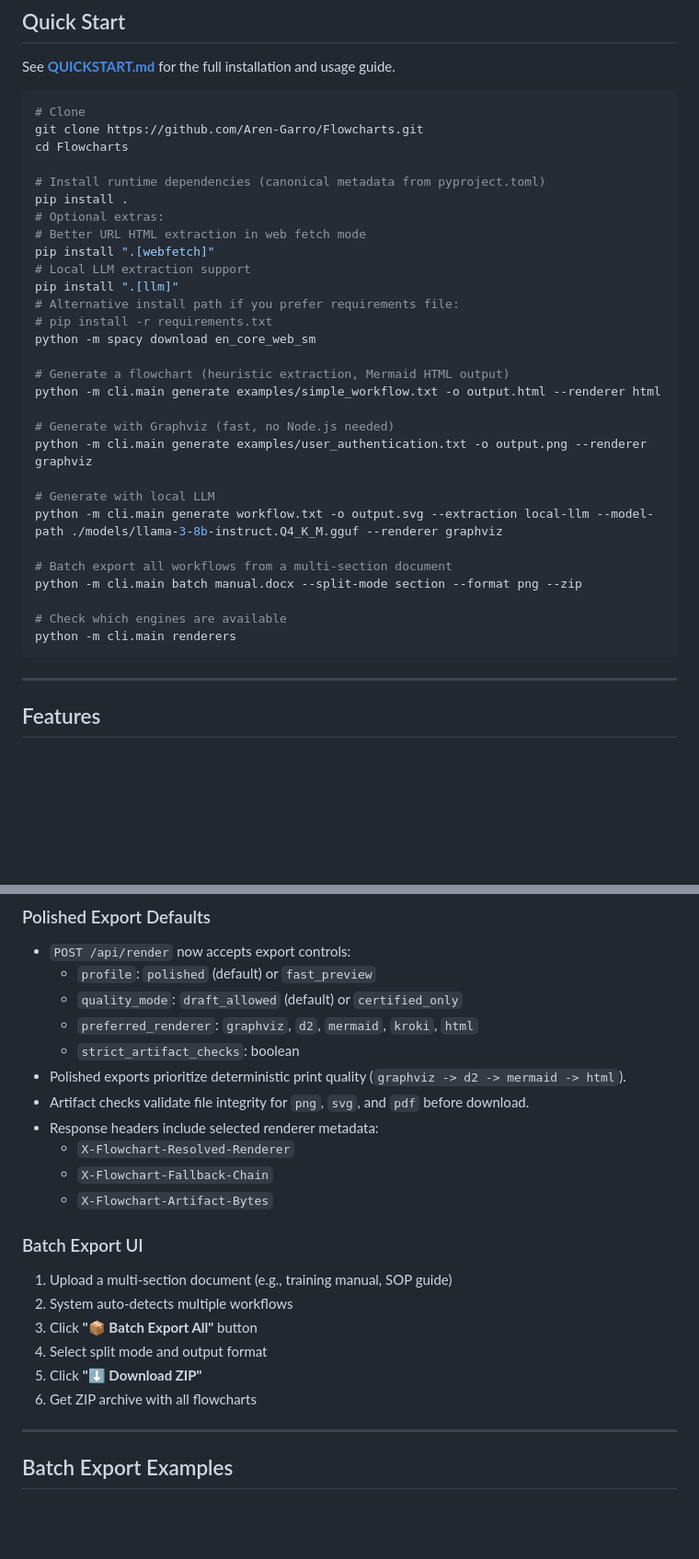
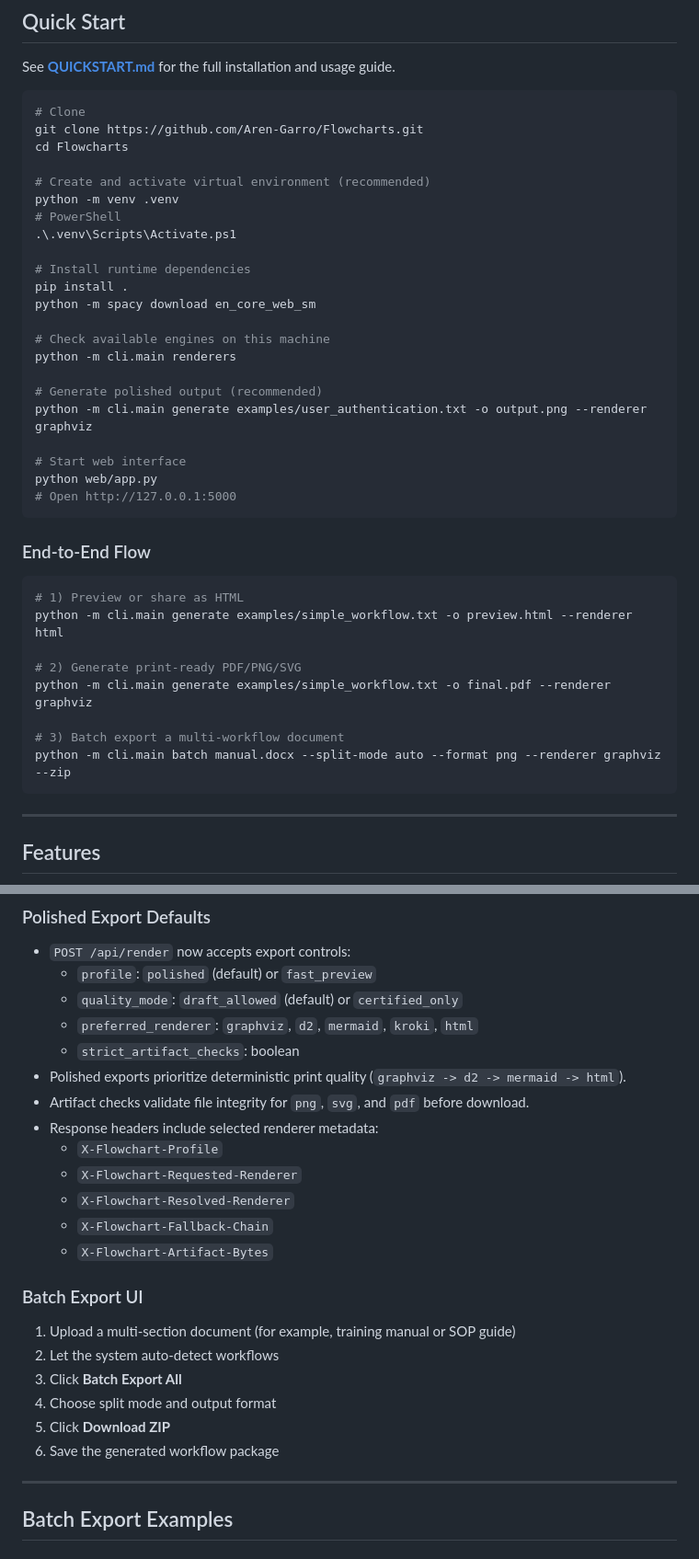
Before and after one commit to Aren-Garro/Flowcharts, a Markdown page: README.md, 2 parts joined by grey strips. Shown at 92% size. Drawn GitHub-style; blank space fills up the shorter version.

Commit message:
Rewrite docs for end-to-end install, run, and polished export flow

````diff
--- a/README.md
+++ b/README.md
@@ -56,31 +56,37 @@ See **[QUICKSTART.md](QUICKSTART.md)** for the full installation and usage guide
 git clone https://github.com/Aren-Garro/Flowcharts.git
 cd Flowcharts
 
-# Install runtime dependencies (canonical metadata from pyproject.toml)
+# Create and activate virtual environment (recommended)
+python -m venv .venv
+# PowerShell
+.\.venv\Scripts\Activate.ps1
+
+# Install runtime dependencies
 pip install .
-# Optional extras:
-# Better URL HTML extraction in web fetch mode
-pip install ".[webfetch]"
-# Local LLM extraction support
-pip install ".[llm]"
-# Alternative install path if you prefer requirements file:
-# pip install -r requirements.txt
 python -m spacy download en_core_web_sm
 
-# Generate a flowchart (heuristic extraction, Mermaid HTML output)
-python -m cli.main generate examples/simple_workflow.txt -o output.html --renderer html
+# Check available engines on this machine
+python -m cli.main renderers
 
-# Generate with Graphviz (fast, no Node.js needed)
+# Generate polished output (recommended)
 python -m cli.main generate examples/user_authentication.txt -o output.png --renderer graphviz
 
-# Generate with local LLM
-python -m cli.main generate workflow.txt -o output.svg --extraction local-llm --model-path ./models/llama-3-8b-instruct.Q4_K_M.gguf --renderer graphviz
+# Start web interface
+python web/app.py
+# Open http://127.0.0.1:5000
+```
 
-# Batch export all workflows from a multi-section document
-python -m cli.main batch manual.docx --split-mode section --format png --zip
+### End-to-End Flow
 
-# Check which engines are available
-python -m cli.main renderers
+```bash
+# 1) Preview or share as HTML
+python -m cli.main generate examples/simple_workflow.txt -o preview.html --renderer html
+
+# 2) Generate print-ready PDF/PNG/SVG
+python -m cli.main generate examples/simple_workflow.txt -o final.pdf --renderer graphviz
+
+# 3) Batch export a multi-workflow document
+python -m cli.main batch manual.docx --split-mode auto --format png --renderer graphviz --zip
 ```
 
 ---
@@ -252,18 +258,20 @@ $env:FLOWCHART_BOOTSTRAP_STRICT="1"
 - Polished exports prioritize deterministic print quality (`graphviz -> d2 -> mermaid -> html`).
 - Artifact checks validate file integrity for `png`, `svg`, and `pdf` before download.
 - Response headers include selected renderer metadata:
+  - `X-Flowchart-Profile`
+  - `X-Flowchart-Requested-Renderer`
   - `X-Flowchart-Resolved-Renderer`
   - `X-Flowchart-Fallback-Chain`
   - `X-Flowchart-Artifact-Bytes`
 
 ### Batch Export UI
 
-1. Upload a multi-section document (e.g., training manual, SOP guide)
-2. System auto-detects multiple workflows
-3. Click **"📦 Batch Export All"** button
-4. Select split mode and output format
-5. Click **"⬇ Download ZIP"**
-6. Get ZIP archive with all flowcharts
+1. Upload a multi-section document (for example, training manual or SOP guide)
+2. Let the system auto-detect workflows
+3. Click **Batch Export All**
+4. Choose split mode and output format
+5. Click **Download ZIP**
+6. Save the generated workflow package
 
 ---
 
````
Also changed, not shown: other parts of README.md (+2 -2 lines), QUICKSTART.md (+120 -243 lines).
